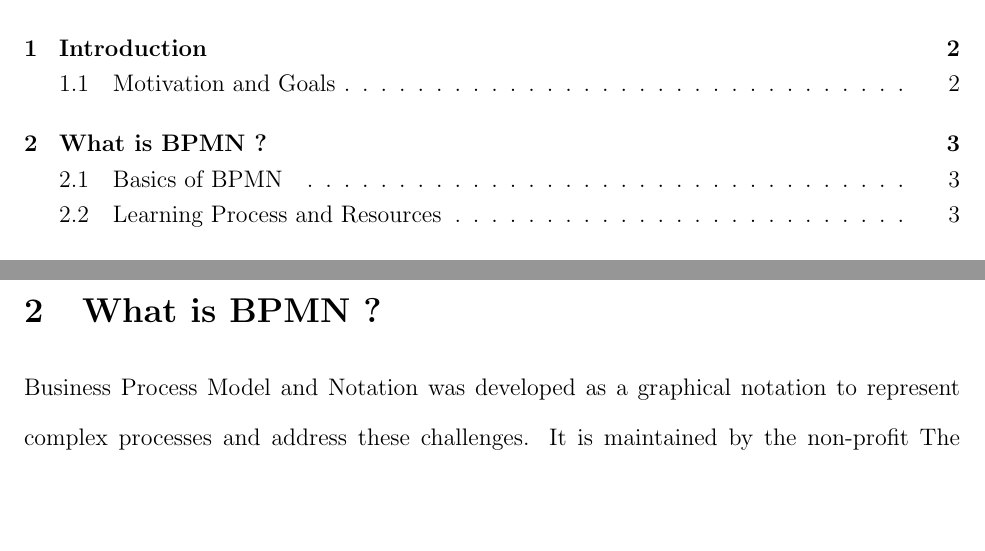
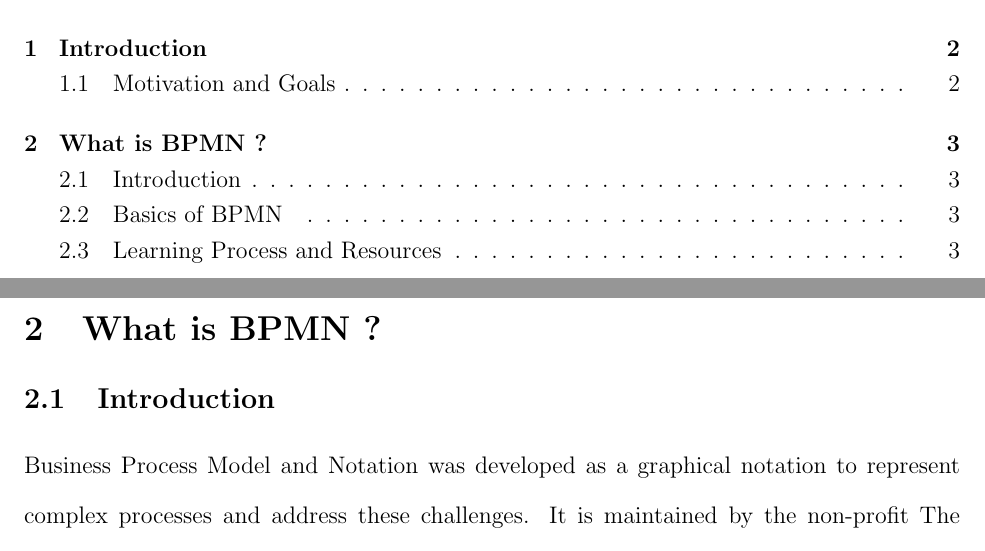
Before and after one commit to nemo256/learn-camunda, a LaTeX document (main.tex): two parts of pages 2 and 4 of 9 before the commit and two parts of pages 2 and 4 of 10 after it, joined at a grey line, cut so that both start at the same text, the shorter picture padded with empty space. Compiled offline with pdfLaTeX.

Commit message:
add intro subsection - BPMNs

```diff
--- a/main.tex
+++ b/main.tex
@@ -45,6 +45,8 @@ Here are some goals that I want to accomplish:
 \pagebreak
 
 \section{What is BPMN ?}
+
+  \subsection{Introduction}
 
 Business Process Model and Notation was developed as a graphical notation to represent complex processes and address these challenges. It is maintained by the non-profit The Object Management Group (OMG) and employed by numerous organizations globally. The visual nature of BPMN enables greater collaboration between different teams.
 
```
